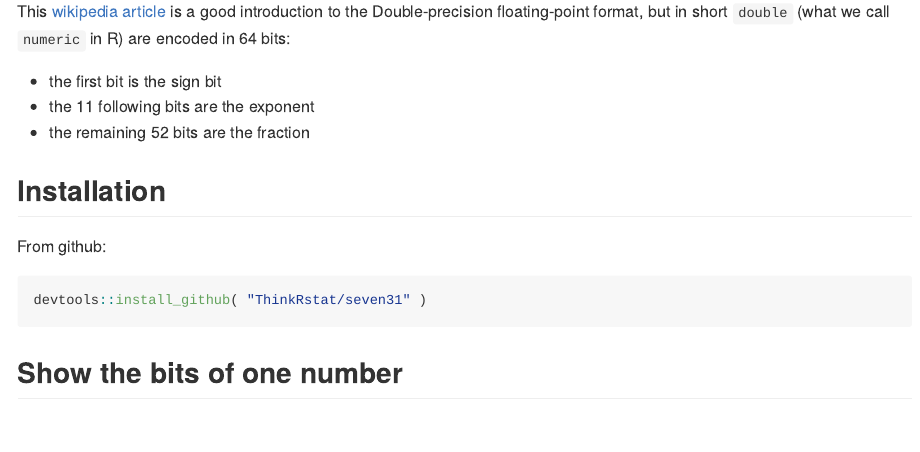
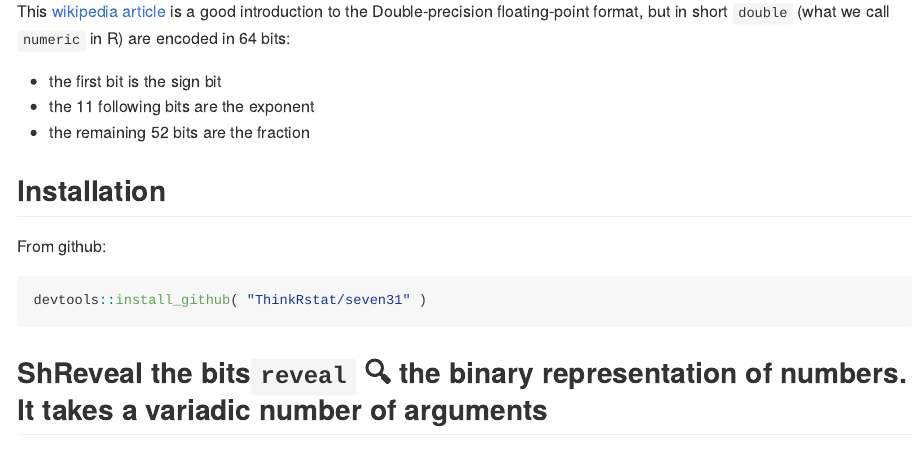
Before and after one commit to ThinkR-open/seven31, an R Markdown document (README.Rmd): the page in a window 1100 px wide, from 260 px down. The pictures show the output file README.md that the author committed with the source, drawn offline in the style of GitHub.

Commit message:
wording again :speak_no_evil:

````diff
--- a/README.Rmd
+++ b/README.Rmd
@@ -38,4 +38,4 @@ From github:
 devtools::install_github( "ThinkRstat/seven31" )
 ```
 
-## Show the bits of one number
+## ShReveal the bits`reveal` 🔍 the binary representation of numbers. It takes a variadic number of arguments
````
Also changed, not shown: README.md, README.Rmd (2 more changed lines).
